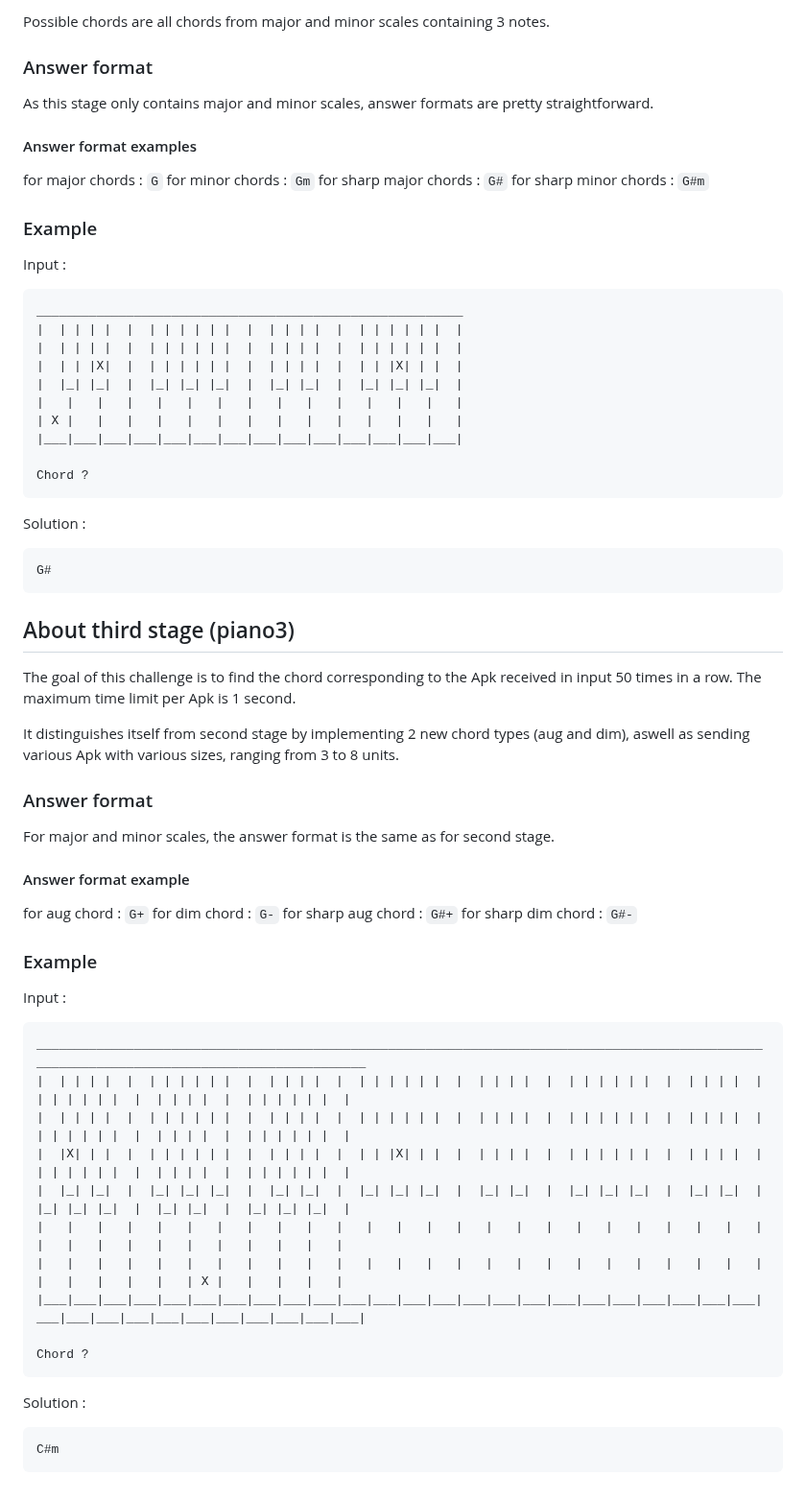
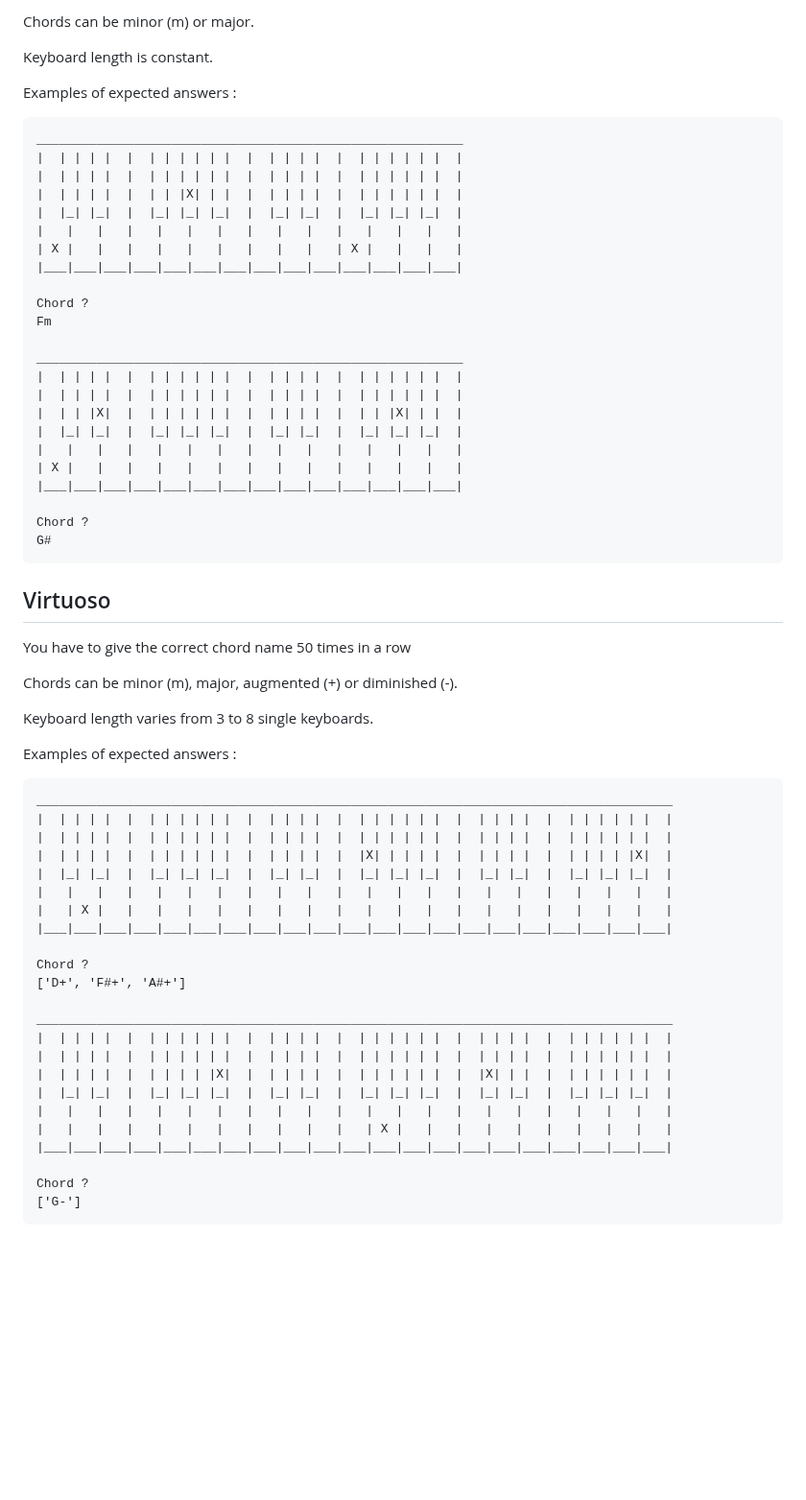
Before and after one commit to DaVinciCodeCTF/DaVinciCTF2023, a Markdown page: prog/README.md, the part around one of its changes. Shown at 96% size. Rendered like a GitHub page; blank space fills up the shorter version.

````diff
--- a/prog/README.md
+++ b/prog/README.md
@@ -84,22 +47,23 @@ The chord names are in english. Note that the asked chord can be a sharp chord (
 
-Possible chords are all chords from major and minor scales containing 3 notes.
+Chords can be minor (m) or major.
 
-### Answer format
+Keyboard length is constant.
 
-As this stage only contains major and minor scales, answer formats are pretty straightforward.
-
-#### Answer format examples
-
-for major chords : `G`
-for minor chords : `Gm`
-for sharp major chords : `G#`
-for sharp minor chords : `G#m`
-
-### Example
-
-Input :
+Examples of expected answers :
 
 ```
+_________________________________________________________
+|  | | | |  |  | | | | | |  |  | | | |  |  | | | | | |  |
+|  | | | |  |  | | | | | |  |  | | | |  |  | | | | | |  |
+|  | | | |  |  | | |X| | |  |  | | | |  |  | | | | | |  |
+|  |_| |_|  |  |_| |_| |_|  |  |_| |_|  |  |_| |_| |_|  |
+|   |   |   |   |   |   |   |   |   |   |   |   |   |   |
+| X |   |   |   |   |   |   |   |   |   | X |   |   |   |
+|___|___|___|___|___|___|___|___|___|___|___|___|___|___|
+
+Chord ?
+Fm
+
 _________________________________________________________
 |  | | | |  |  | | | | | |  |  | | | |  |  | | | | | |  |
 |  | | | |  |  | | | | | |  |  | | | |  |  | | | | | |  |
@@ -110,50 +74,41 @@ _________________________________________________________
 |___|___|___|___|___|___|___|___|___|___|___|___|___|___|
 
 Chord ?
-```
-
-Solution :
-
-```
 G#
 ```
 
-## About third stage (piano3)
+## Virtuoso
 
-The goal of this challenge is to find the chord corresponding to the Apk received in input 50 times in a row. The maximum time limit per Apk is 1 second.
+You have to give the correct chord name 50 times in a row
 
-It distinguishes itself from second stage by implementing 2 new chord types (aug and dim), aswell as sending various Apk with various sizes, ranging from 3 to 8 units.
+Chords can be minor (m), major, augmented (+) or diminished (-).
 
-### Answer format
+Keyboard length varies from 3 to 8 single keyboards.
 
-For major and minor scales, the answer format is the same as for second stage.
-
-#### Answer format example
-
-for aug chord : `G+`
-for dim chord : `G-`
-for sharp aug chord : `G#+`
-for sharp dim chord : `G#-`
-
-### Example
-
-Input :
+Examples of expected answers :
 
 ```
-_____________________________________________________________________________________________________________________________________________
-|  | | | |  |  | | | | | |  |  | | | |  |  | | | | | |  |  | | | |  |  | | | | | |  |  | | | |  |  | | | | | |  |  | | | |  |  | | | | | |  |
-|  | | | |  |  | | | | | |  |  | | | |  |  | | | | | |  |  | | | |  |  | | | | | |  |  | | | |  |  | | | | | |  |  | | | |  |  | | | | | |  |
-|  |X| | |  |  | | | | | |  |  | | | |  |  | | |X| | |  |  | | | |  |  | | | | | |  |  | | | |  |  | | | | | |  |  | | | |  |  | | | | | |  |
-|  |_| |_|  |  |_| |_| |_|  |  |_| |_|  |  |_| |_| |_|  |  |_| |_|  |  |_| |_| |_|  |  |_| |_|  |  |_| |_| |_|  |  |_| |_|  |  |_| |_| |_|  |
-|   |   |   |   |   |   |   |   |   |   |   |   |   |   |   |   |   |   |   |   |   |   |   |   |   |   |   |   |   |   |   |   |   |   |   |
-|   |   |   |   |   |   |   |   |   |   |   |   |   |   |   |   |   |   |   |   |   |   |   |   |   |   |   |   |   |   | X |   |   |   |   |
-|___|___|___|___|___|___|___|___|___|___|___|___|___|___|___|___|___|___|___|___|___|___|___|___|___|___|___|___|___|___|___|___|___|___|___|
+_____________________________________________________________________________________
+|  | | | |  |  | | | | | |  |  | | | |  |  | | | | | |  |  | | | |  |  | | | | | |  |
+|  | | | |  |  | | | | | |  |  | | | |  |  | | | | | |  |  | | | |  |  | | | | | |  |
+|  | | | |  |  | | | | | |  |  | | | |  |  |X| | | | |  |  | | | |  |  | | | | |X|  |
+|  |_| |_|  |  |_| |_| |_|  |  |_| |_|  |  |_| |_| |_|  |  |_| |_|  |  |_| |_| |_|  |
+|   |   |   |   |   |   |   |   |   |   |   |   |   |   |   |   |   |   |   |   |   |
+|   | X |   |   |   |   |   |   |   |   |   |   |   |   |   |   |   |   |   |   |   |
+|___|___|___|___|___|___|___|___|___|___|___|___|___|___|___|___|___|___|___|___|___|
 
 Chord ?
+['D+', 'F#+', 'A#+']
+
+_____________________________________________________________________________________
+|  | | | |  |  | | | | | |  |  | | | |  |  | | | | | |  |  | | | |  |  | | | | | |  |
+|  | | | |  |  | | | | | |  |  | | | |  |  | | | | | |  |  | | | |  |  | | | | | |  |
+|  | | | |  |  | | | | |X|  |  | | | |  |  | | | | | |  |  |X| | |  |  | | | | | |  |
+|  |_| |_|  |  |_| |_| |_|  |  |_| |_|  |  |_| |_| |_|  |  |_| |_|  |  |_| |_| |_|  |
+|   |   |   |   |   |   |   |   |   |   |   |   |   |   |   |   |   |   |   |   |   |
+|   |   |   |   |   |   |   |   |   |   |   | X |   |   |   |   |   |   |   |   |   |
+|___|___|___|___|___|___|___|___|___|___|___|___|___|___|___|___|___|___|___|___|___|
+
+Chord ?
+['G-']
 ```
-
-Solution :
-
-```
-C#m
-```
````
Also changed, not shown: other parts of prog/README.md (+18 -55 lines).
